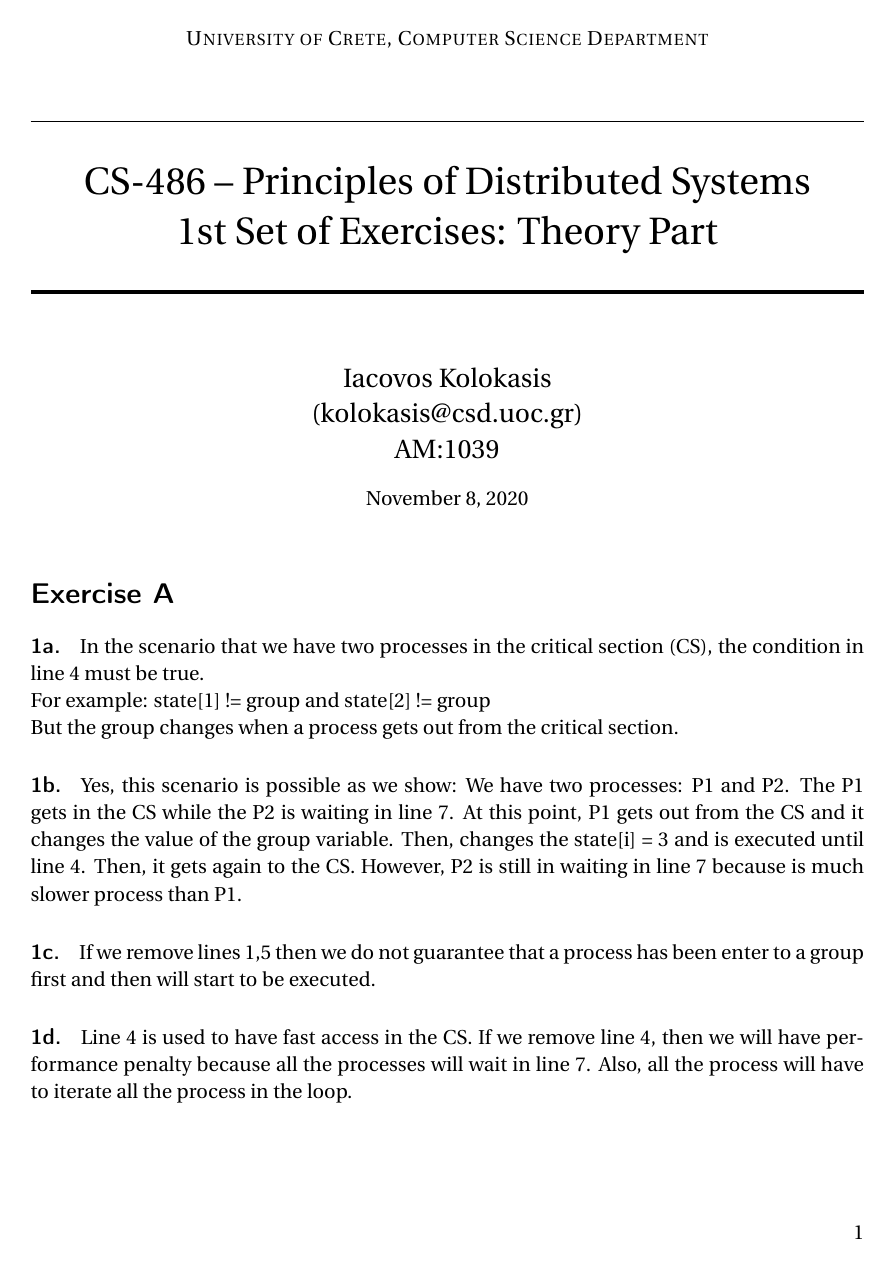
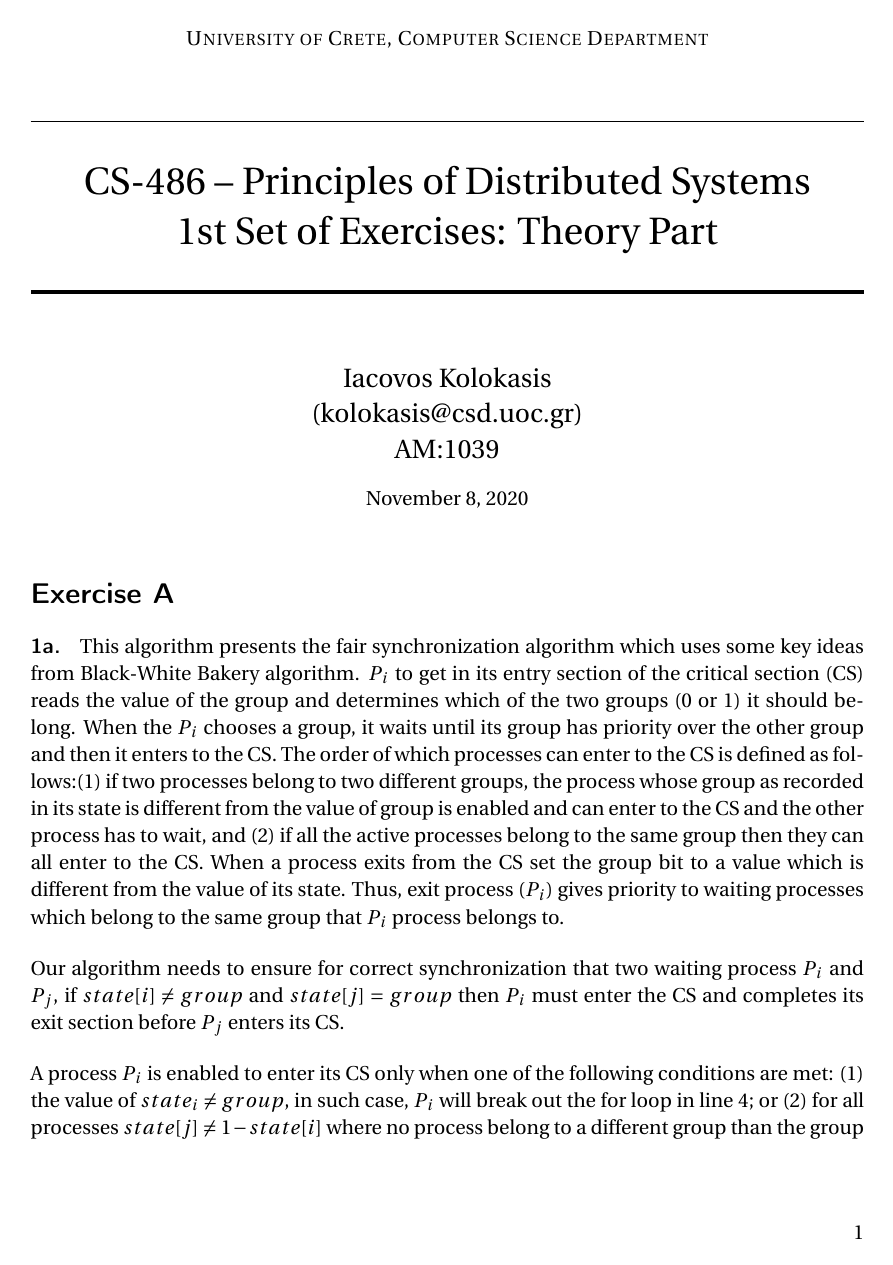
Before and after one commit to jackkolokasis/cs486, a LaTeX problem sheet (hw1/hw1.tex, which reads hw1/ex1.tex): page 1 of 9. Compiled offline with pdfLaTeX.

Commit message:
Update exercise 1a

```diff
--- a/hw1/ex1.tex
+++ b/hw1/ex1.tex
@@ -1,10 +1,35 @@
 \section*{Exercise A}
 
 \paragraph{1a.}
-In the scenario that we have two processes in the critical section (CS),
-the condition in line 4 must be true.
+This algorithm presents the fair synchronization algorithm which uses
+some key ideas from Black-White Bakery algorithm. $P_i$ to get in its
+entry section of the critical section (CS) reads the value of the
+group and determines which of the two groups (0 or 1) it should
+belong. When the $P_i$ chooses a group, it waits until its group has
+priority over the other group and then it enters to the CS.
+The order of which processes can enter to the CS is defined as
+follows:%
+(1) if two processes belong to two different groups, the process whose
+group as recorded in its state is different from the value of group is
+enabled and can enter to the CS and the other process has to wait, and
+%
+(2) if all the active processes belong to the same group then they can
+all enter to the CS.
+When a process exits from the CS set the group bit to a value which is
+different from the value of its state. Thus, exit process ($P_i$)
+gives priority to waiting processes which belong to the same group
+that $P_i$ process belongs to.
 
-For example: state[1] != group and state[2] != group
+\bigskip
+Our algorithm needs to ensure for correct synchronization that two
+waiting process $P_i$ and $P_j$, if $state[i] \neq group$ and
+$state[j] = group$ then $P_i$ must enter the CS and completes its exit
+section before $P_j$ enters its CS.
 
-But the group changes when a process gets out from the critical
-section.
+\bigskip
+A process $P_i$ is enabled to
+enter its CS only when one of the following conditions are met: %
+(1) the value of $state_i \neq group$, in such case, $P_i$ will break
+out the for loop in line 4; or %
+(2) for all processes $state[j] \neq 1 - state[i]$ where no process
+belong to a different group than the group that $P_i$ belongs to. In
@@ -11,9 +42,2 @@ section.
 
 \paragraph{1b.}
-Yes, this scenario is possible as we show:
-We have two processes: P1 and P2. The P1 gets in the CS while the P2
-is waiting in line 7. At this point, P1 gets out from the CS and it
-changes the value of the group variable. Then, changes the state[i] =
-3 and is executed until line 4. Then, it gets again to the CS.
-However, P2 is still in waiting in line 7 because is much slower
-process than P1.
@@ -20,4 +57,2 @@ process than P1.
 
 \paragraph{1c.}
-If we remove lines 1,5 then we do not guarantee that a process has
-been enter to a group first and then will start to be executed.
@@ -24,9 +66,6 @@ been enter to a group first and then will start to be executed.
 
 \paragraph{1d.}
-Line 4 is used to have fast access in the CS. If we remove line 4,
-then we will have performance penalty because all the processes will
-wait in line 7. Also, all the process will have to iterate all the
-process in the loop.
+Line 4 is used to ensure priority between the groups.
 
 \paragraph{2.}
 Solution for the first part of the exercise:
```
Also changed, not shown: hw1/ex3.tex (line endings or trailing spaces), hw1/ex1.tex (39 more changed lines).
